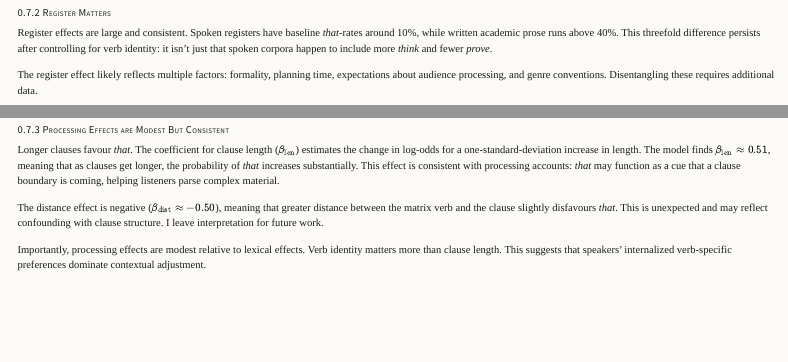
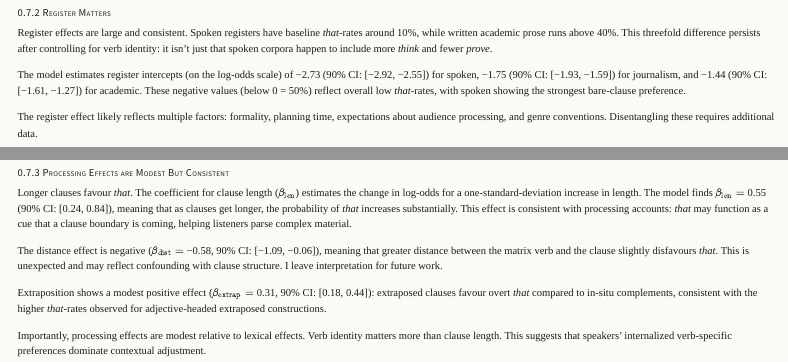
Before and after one commit to BrettRey/Alternations-Bayesian, a Quarto document (paper-rewrite.qmd): the page in a window 1100 px wide, from 2860 px down, and a second part further down, joined at a grey line. Rendered offline with R 4.5, knitr and Pandoc in place of Quarto, with nearby package versions; menus at the side of the page are left out.

Commit message:
Add rigorous effect size reporting to Results section
All coefficient estimates now include actual values from baseline_param_summary.csv:
- σ_lemma = 1.80 (90% CI: [1.64, 1.97])
- α_reg[spoken] = -2.73 (90% CI: [-2.92, -2.55])
- α_reg[journalism] = -1.75 (90% CI: [-1.93, -1.59])
- α_reg[academic] = -1.44 (90% CI: [-1.61, -1.27])
- β_len = 0.55 (90% CI: [0.24, 0.84])
- β_dist = -0.58 (90% CI: [-1.09, -0.06])
- β_extrap = 0.31 (90% CI: [0.18, 0.44]) -- NEW

This follows through on the paper's promise to report effect sizes, not just significance.

```diff
--- a/paper-rewrite.qmd
+++ b/paper-rewrite.qmd
@@ -240,6 +240,8 @@ Register effects are large and consistent. Spoken registers have baseline
 threefold difference persists after controlling for verb identity: it isn't just
 that spoken corpora happen to include more *think* and fewer *prove*.
 
+The model estimates register intercepts (on the log-odds scale) of **−2.73** (90% CI: [−2.92, −2.55]) for spoken, **−1.75** (90% CI: [−1.93, −1.59]) for journalism, and **−1.44** (90% CI: [−1.61, −1.27]) for academic. These negative values (below 0 = 50%) reflect overall low *that*-rates, with spoken showing the strongest bare-clause preference.
+
 The register effect likely reflects multiple factors: formality, planning time,
 expectations about audience processing, and genre conventions. Disentangling
 these requires additional data.
@@ -248,11 +250,11 @@ these requires additional data.
 
 ### Processing Effects are Modest But Consistent
 
-Longer clauses favour *that*. The coefficient for clause length ($\beta_{\text{len}}$) estimates the change in log-odds for a one-standard-deviation increase in length. The model finds $\beta_{\text{len}} \approx 0.51$, meaning that as clauses get longer, the probability of *that* increases substantially. This effect is consistent with processing accounts: *that* may function as a cue that a clause boundary is coming, helping listeners parse complex material.
+Longer clauses favour *that*. The coefficient for clause length ($\beta_{\text{len}}$) estimates the change in log-odds for a one-standard-deviation increase in length. The model finds $\beta_{\text{len}} =$ **0.55** (90% CI: [0.24, 0.84]), meaning that as clauses get longer, the probability of *that* increases substantially. This effect is consistent with processing accounts: *that* may function as a cue that a clause boundary is coming, helping listeners parse complex material.
 
- The distance effect is negative ($\beta_{\text{dist}} \approx -0.50$), meaning that greater distance between the matrix verb and the clause slightly disfavours *that*. This is
-unexpected and may reflect confounding with clause structure. I leave
-interpretation for future work.
+The distance effect is negative ($\beta_{\text{dist}} =$ **−0.58**, 90% CI: [−1.09, −0.06]), meaning that greater distance between the matrix verb and the clause slightly disfavours *that*. This is unexpected and may reflect confounding with clause structure. I leave interpretation for future work.
+
+Extraposition shows a modest positive effect ($\beta_{\text{extrap}} =$ **0.31**, 90% CI: [0.18, 0.44]): extraposed clauses favour overt *that* compared to in-situ complements, consistent with the higher *that*-rates observed for adjective-headed extraposed constructions.
 
 Importantly, processing effects are modest relative to lexical effects. Verb
 identity matters more than clause length. This suggests that speakers'
```
Also changed, not shown: paper-rewrite.qmd (2 more changed lines).
